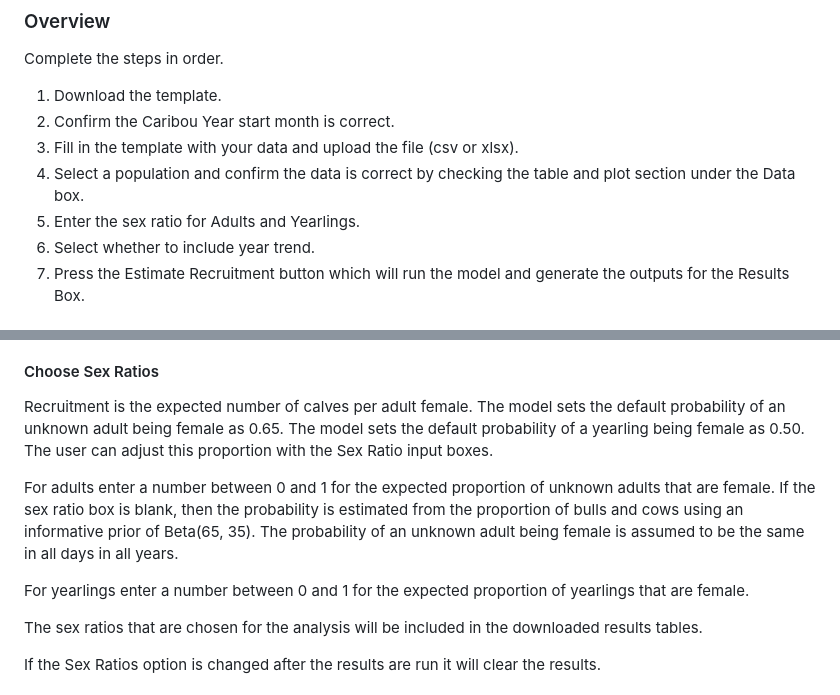
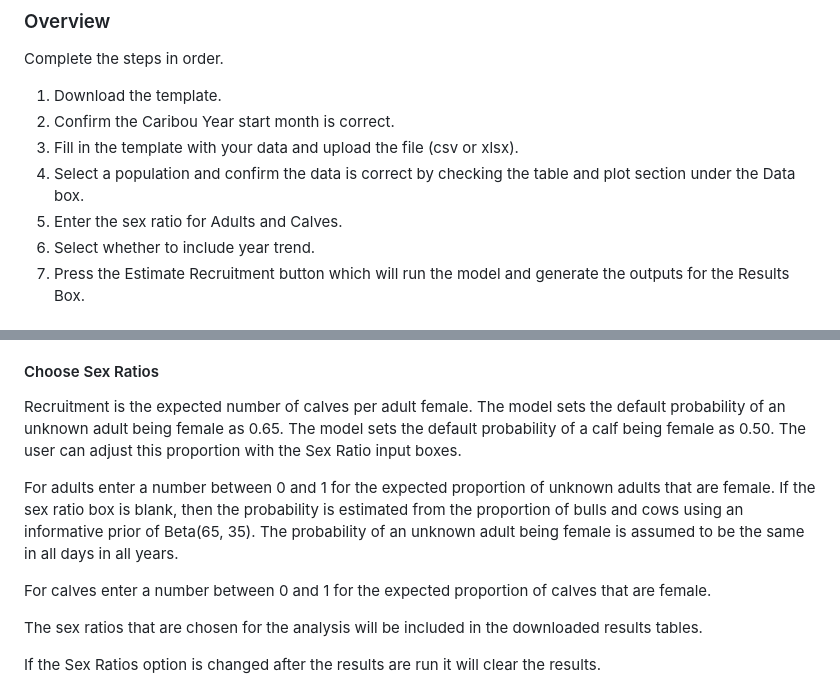
Before and after one commit to poissonconsulting/bboushiny, a Markdown page: inst/helpfiles/recruitment.md, 2 parts joined by grey strips. Drawn GitHub-style.

```diff
--- a/inst/helpfiles/recruitment.md
+++ b/inst/helpfiles/recruitment.md
@@ -24,7 +24,7 @@ Complete the steps in order.
 2. Confirm the Caribou Year start month is correct.
 3. Fill in the template with your data and upload the file (csv or xlsx).
 4. Select a population and confirm the data is correct by checking the table and plot section under the Data box.
-5. Enter the sex ratio for Adults and Yearlings.
+5. Enter the sex ratio for Adults and Calves.
 6. Select whether to include year trend.
 7. Press the Estimate Recruitment button which will run the model and generate the outputs for the Results Box.
 
@@ -95,14 +95,14 @@ If the Select Population option is changed after the results are run it will cle
 
 Recruitment is the expected number of calves per adult female.
 The model sets the default probability of an unknown adult being female as 0.65.
-The model sets the default probability of a yearling being female as 0.50.
+The model sets the default probability of a calf being female as 0.50.
 The user can adjust this proportion with the Sex Ratio input boxes.
 
 For adults enter a number between 0 and 1 for the expected proportion of unknown adults that are female.
 If the sex ratio box is blank, then the probability is estimated from the proportion of bulls and cows using an informative prior of Beta(65, 35).
 The probability of an unknown adult being female is assumed to be the same in all days in all years.
 
-For yearlings enter a number between 0 and 1 for the expected proportion of yearlings that are female.
+For calves enter a number between 0 and 1 for the expected proportion of calves that are female.
 
 The sex ratios that are chosen for the analysis will be included in the downloaded results tables.
 
```
Also changed, not shown: inst/helpfiles/about.md (+6 -7 lines), inst/helpfiles/survival.md (+1 -1 lines).
